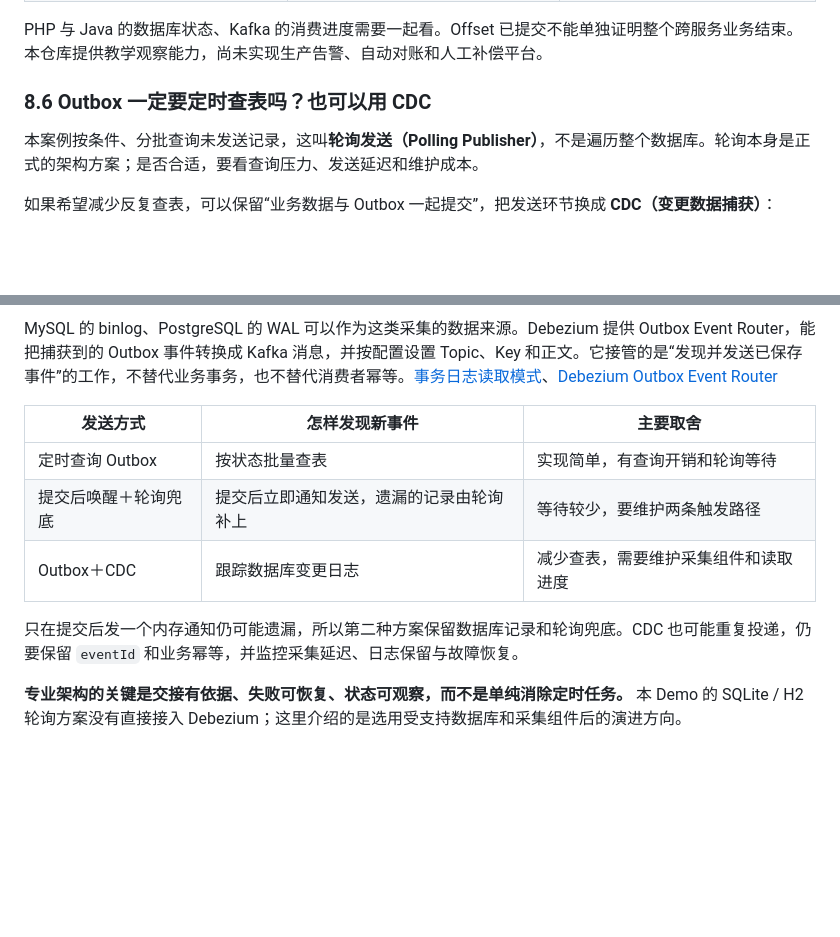
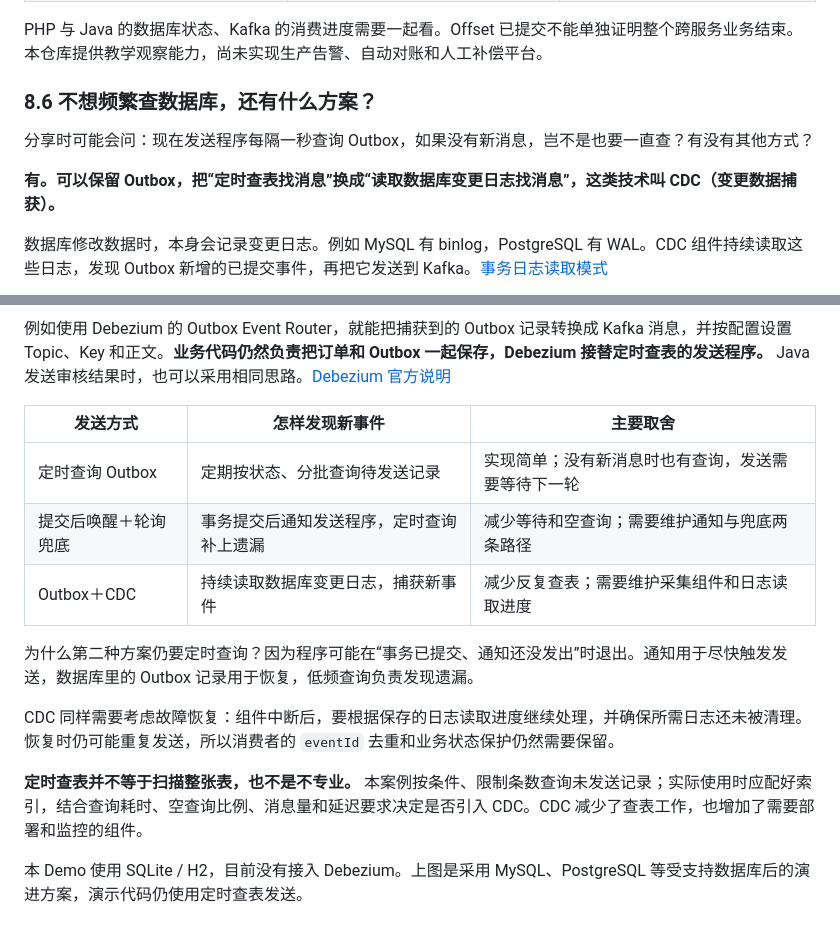
Before and after one commit to ZhaoJiSen/kafka-order-lab, a Markdown page: docs/kafka-guide.md, 2 parts joined by grey strips. GitHub-like rendering; blank space fills up the shorter version.

Commit message:
docs: explain CDC as an alternative to Outbox polling

````diff
--- a/docs/kafka-guide.md
+++ b/docs/kafka-guide.md
@@ -566,11 +566,13 @@ Java 已审核通过、PHP 尚未收到结果时，两边会短暂显示不同
 
 PHP 与 Java 的数据库状态、Kafka 的消费进度需要一起看。Offset 已提交不能单独证明整个跨服务业务结束。本仓库提供教学观察能力，尚未实现生产告警、自动对账和人工补偿平台。
 
-### 8.6 Outbox 一定要定时查表吗？也可以用 CDC
+### 8.6 不想频繁查数据库，还有什么方案？
 
-本案例按条件、分批查询未发送记录，这叫**轮询发送（Polling Publisher）**，不是遍历整个数据库。轮询本身是正式的架构方案；是否合适，要看查询压力、发送延迟和维护成本。
+分享时可能会问：现在发送程序每隔一秒查询 Outbox，如果没有新消息，岂不是也要一直查？有没有其他方式？
 
-如果希望减少反复查表，可以保留“业务数据与 Outbox 一起提交”，把发送环节换成 **CDC（变更数据捕获）**：
+**有。可以保留 Outbox，把“定时查表找消息”换成“读取数据库变更日志找消息”，这类技术叫 CDC（变更数据捕获）。**
+
+数据库修改数据时，本身会记录变更日志。例如 MySQL 有 binlog，PostgreSQL 有 WAL。CDC 组件持续读取这些日志，发现 Outbox 新增的已提交事件，再把它发送到 Kafka。[事务日志读取模式](https://microservices.io/patterns/data/transaction-log-tailing.html)
 
 ```mermaid
 flowchart TD
@@ -581,13 +584,17 @@ flowchart TD
 ```
 
-MySQL 的 binlog、PostgreSQL 的 WAL 可以作为这类采集的数据来源。Debezium 提供 Outbox Event Router，能把捕获到的 Outbox 事件转换成 Kafka 消息，并按配置设置 Topic、Key 和正文。它接管的是“发现并发送已保存事件”的工作，不替代业务事务，也不替代消费者幂等。[事务日志读取模式](https://microservices.io/patterns/data/transaction-log-tailing.html)、[Debezium Outbox Event Router](https://debezium.io/documentation/reference/stable/transformations/outbox-event-router.html)
+例如使用 Debezium 的 Outbox Event Router，就能把捕获到的 Outbox 记录转换成 Kafka 消息，并按配置设置 Topic、Key 和正文。**业务代码仍然负责把订单和 Outbox 一起保存，Debezium 接替定时查表的发送程序。** Java 发送审核结果时，也可以采用相同思路。[Debezium 官方说明](https://debezium.io/documentation/reference/stable/transformations/outbox-event-router.html)
 
 | 发送方式 | 怎样发现新事件 | 主要取舍 |
 | --- | --- | --- |
-| 定时查询 Outbox | 按状态批量查表 | 实现简单，有查询开销和轮询等待 |
-| 提交后唤醒＋轮询兜底 | 提交后立即通知发送，遗漏的记录由轮询补上 | 等待较少，要维护两条触发路径 |
-| Outbox＋CDC | 跟踪数据库变更日志 | 减少查表，需要维护采集组件和读取进度 |
+| 定时查询 Outbox | 定期按状态、分批查询待发送记录 | 实现简单；没有新消息时也有查询，发送需要等待下一轮 |
+| 提交后唤醒＋轮询兜底 | 事务提交后通知发送程序，定时查询补上遗漏 | 减少等待和空查询；需要维护通知与兜底两条路径 |
+| Outbox＋CDC | 持续读取数据库变更日志，捕获新事件 | 减少反复查表；需要维护采集组件和日志读取进度 |
 
-只在提交后发一个内存通知仍可能遗漏，所以第二种方案保留数据库记录和轮询兜底。CDC 也可能重复投递，仍要保留 `eventId` 和业务幂等，并监控采集延迟、日志保留与故障恢复。
+为什么第二种方案仍要定时查询？因为程序可能在“事务已提交、通知还没发出”时退出。通知用于尽快触发发送，数据库里的 Outbox 记录用于恢复，低频查询负责发现遗漏。
 
-**专业架构的关键是交接有依据、失败可恢复、状态可观察，而不是单纯消除定时任务。** 本 Demo 的 SQLite / H2 轮询方案没有直接接入 Debezium；这里介绍的是选用受支持数据库和采集组件后的演进方向。
+CDC 同样需要考虑故障恢复：组件中断后，要根据保存的日志读取进度继续处理，并确保所需日志还未被清理。恢复时仍可能重复发送，所以消费者的 `eventId` 去重和业务状态保护仍然需要保留。
+
+**定时查表并不等于扫描整张表，也不是不专业。** 本案例按条件、限制条数查询未发送记录；实际使用时应配好索引，结合查询耗时、空查询比例、消息量和延迟要求决定是否引入 CDC。CDC 减少了查表工作，也增加了需要部署和监控的组件。
+
+本 Demo 使用 SQLite / H2，目前没有接入 Debezium。上图是采用 MySQL、PostgreSQL 等受支持数据库后的演进方案，演示代码仍使用定时查表发送。
````
Also changed, not shown: other parts of docs/kafka-guide.md (+5 -4 lines), docs/release-review.md (+6 -0 lines).
